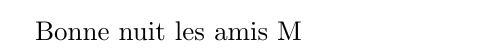
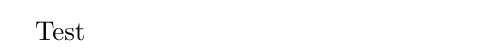
Before and after one commit to Matthew-Dreemurr/cursus, a LaTeX document (tex/test.tex): part of the page, cut at the place of the change. Compiled offline with pdfLaTeX.

Commit message:
Update test.tex

```diff
--- a/tex/test.tex
+++ b/tex/test.tex
@@ -3,6 +3,6 @@
 
 \begin{document}
 
- Bonne nuit les amis ^^
+Test
 
 \end{document}
```
